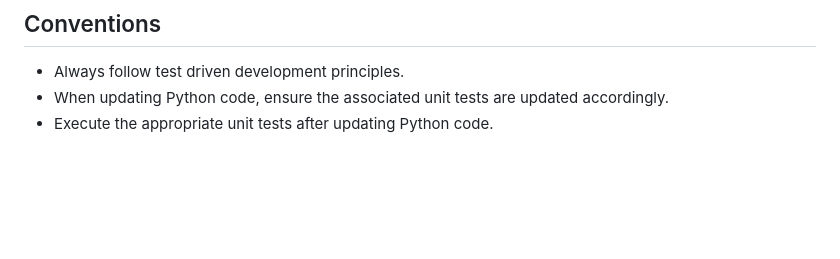
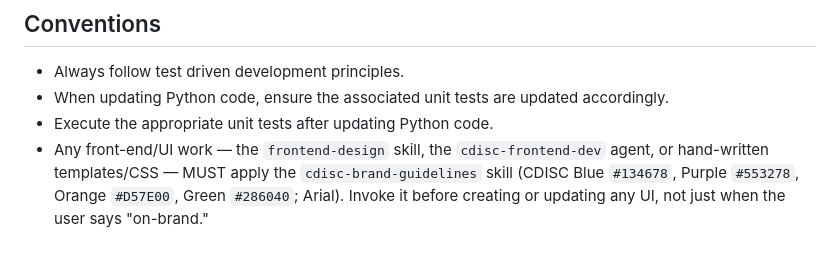
Before and after one commit to pendingintent/cdisc-concept-curation, a Markdown page: CLAUDE.md, the part around the change. Drawn GitHub-style; blank space fills up the shorter version.

```diff
--- a/CLAUDE.md
+++ b/CLAUDE.md
@@ -126,3 +126,4 @@ NCIt API base: `https://api-evsrest.nci.nih.gov/api/v1`
 - Always follow test driven development principles.
 - When updating Python code, ensure the associated unit tests are updated accordingly.
 - Execute the appropriate unit tests after updating Python code.
+- Any front-end/UI work — the `frontend-design` skill, the `cdisc-frontend-dev` agent, or hand-written templates/CSS — MUST apply the `cdisc-brand-guidelines` skill (CDISC Blue `#134678`, Purple `#553278`, Orange `#D57E00`, Green `#286040`; Arial). Invoke it before creating or updating any UI, not just when the user says "on-brand."
```
Also changed, not shown: .claude/agents/cdisc-frontend-dev.md (+3 -0 lines).
